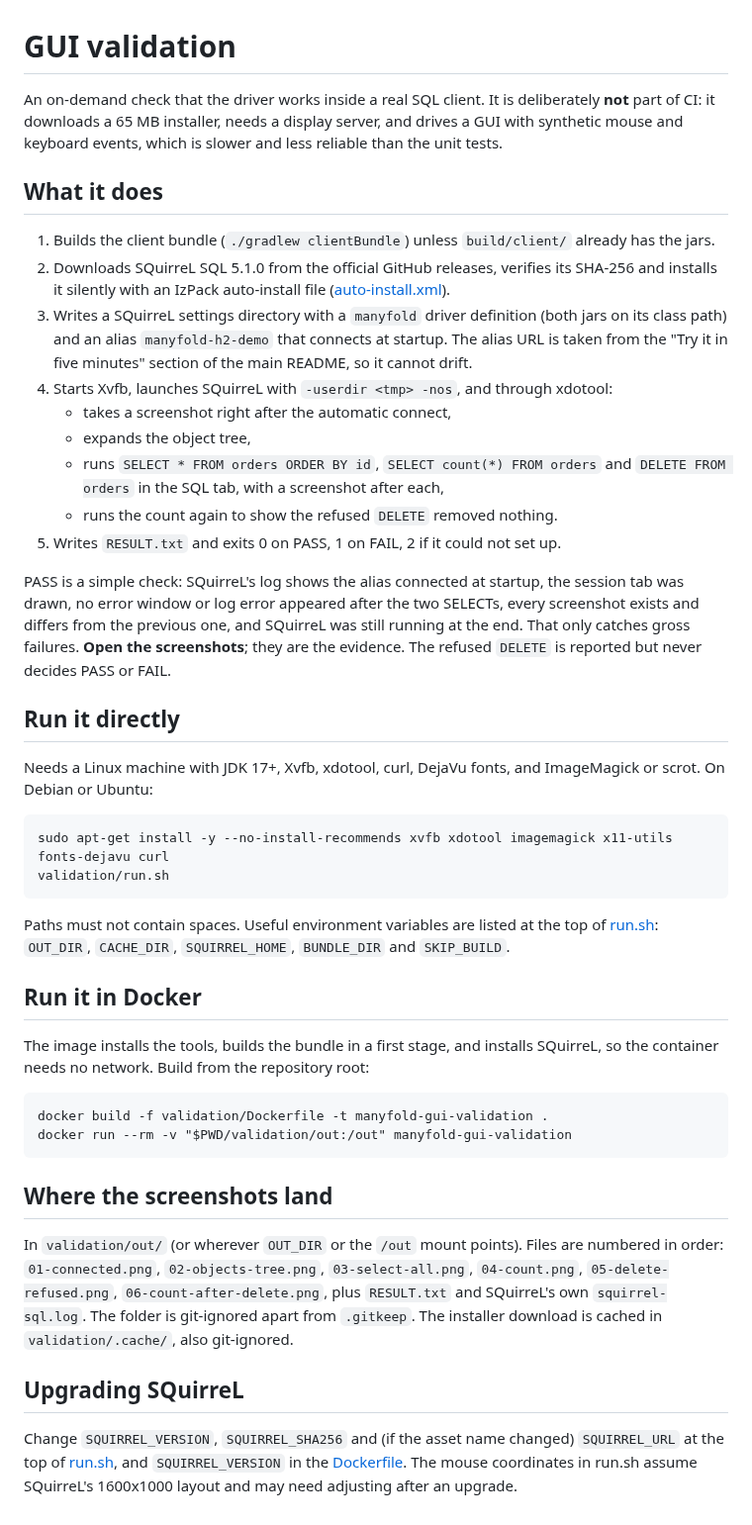
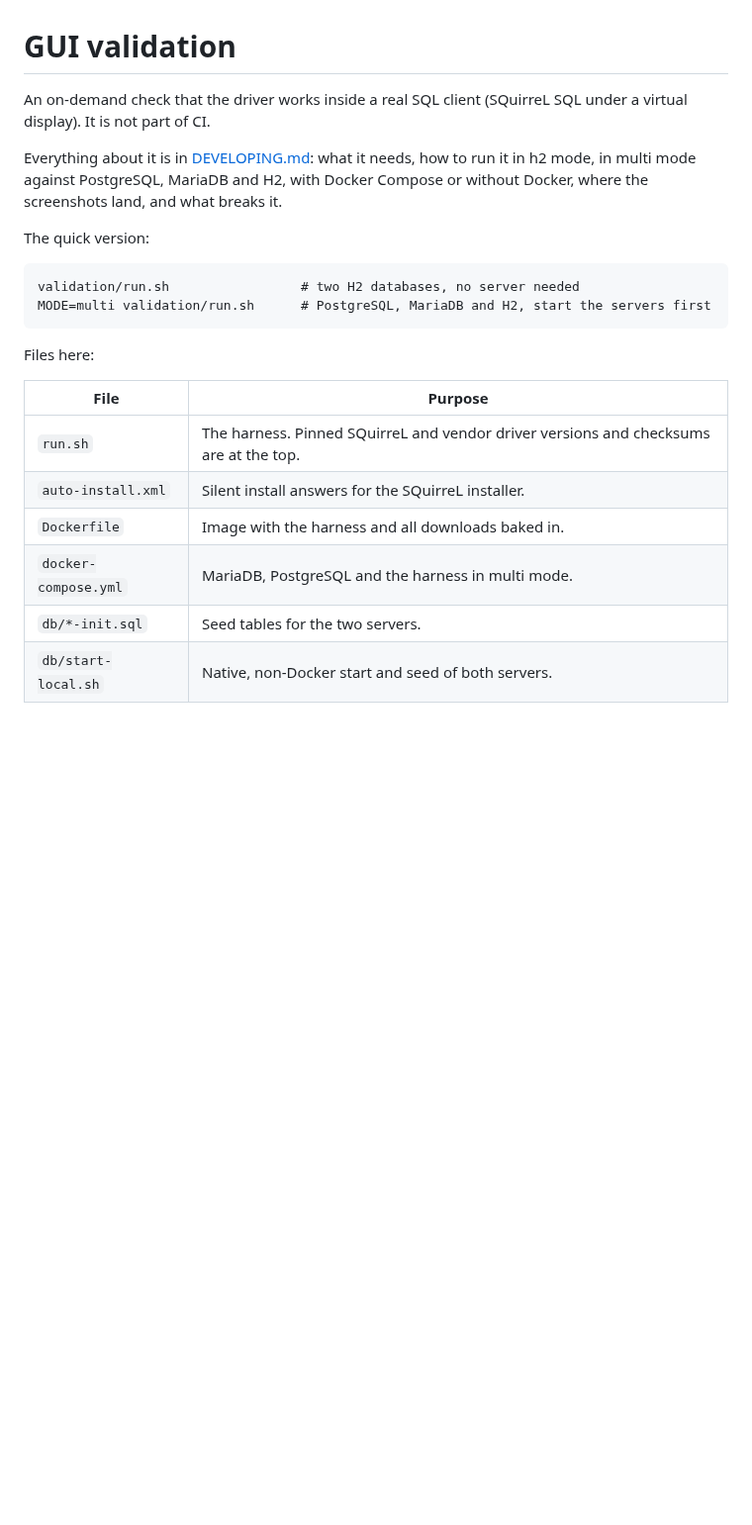
Before and after one commit to jbburns/manyfold-jdbc, a Markdown page: validation/README.md, the part around the change. Shown at 99% size. GitHub-like rendering; blank space fills up the shorter version.

````diff
--- a/validation/README.md
+++ b/validation/README.md
@@ -1,64 +1,26 @@
 # GUI validation
 
-An on-demand check that the driver works inside a real SQL client. It is deliberately **not** part
-of CI: it downloads a 65 MB installer, needs a display server, and drives a GUI with synthetic
-mouse and keyboard events, which is slower and less reliable than the unit tests.
+An on-demand check that the driver works inside a real SQL client (SQuirreL SQL under a virtual
+display). It is not part of CI.
 
-## What it does
+Everything about it is in [DEVELOPING.md](../DEVELOPING.md#the-gui-validation-harness): what it
+needs, how to run it in h2 mode, in multi mode against PostgreSQL, MariaDB and H2, with Docker
+Compose or without Docker, where the screenshots land, and what breaks it.
 
-1. Builds the client bundle (`./gradlew clientBundle`) unless `build/client/` already has the jars.
-2. Downloads SQuirreL SQL 5.1.0 from the official GitHub releases, verifies its SHA-256 and
-   installs it silently with an IzPack auto-install file ([auto-install.xml](auto-install.xml)).
-3. Writes a SQuirreL settings directory with a `manyfold` driver definition (both jars on its
-   class path) and an alias `manyfold-h2-demo` that connects at startup. The alias URL is taken
-   from the "Try it in five minutes" section of the main README, so it cannot drift.
-4. Starts Xvfb, launches SQuirreL with `-userdir <tmp> -nos`, and through xdotool:
-   - takes a screenshot right after the automatic connect,
-   - expands the object tree,
-   - runs `SELECT * FROM orders ORDER BY id`, `SELECT count(*) FROM orders` and
-     `DELETE FROM orders` in the SQL tab, with a screenshot after each,
-   - runs the count again to show the refused `DELETE` removed nothing.
-5. Writes `RESULT.txt` and exits 0 on PASS, 1 on FAIL, 2 if it could not set up.
-
-PASS is a simple check: SQuirreL's log shows the alias connected at startup, the session tab was
-drawn, no error window or log error appeared after the two SELECTs, every screenshot exists and
-differs from the previous one, and SQuirreL was still running at the end. That only catches gross
-failures. **Open the screenshots**; they are the evidence. The refused `DELETE` is reported but
-never decides PASS or FAIL.
-
-## Run it directly
-
-Needs a Linux machine with JDK 17+, Xvfb, xdotool, curl, DejaVu fonts, and ImageMagick or scrot.
-On Debian or Ubuntu:
+The quick version:
 
 ```
-sudo apt-get install -y --no-install-recommends xvfb xdotool imagemagick x11-utils fonts-dejavu curl
-validation/run.sh
+validation/run.sh                 # two H2 databases, no server needed
+MODE=multi validation/run.sh      # PostgreSQL, MariaDB and H2, start the servers first
 ```
 
-Paths must not contain spaces. Useful environment variables are listed at the top of
-[run.sh](run.sh): `OUT_DIR`, `CACHE_DIR`, `SQUIRREL_HOME`, `BUNDLE_DIR` and `SKIP_BUILD`.
+Files here:
 
-## Run it in Docker
-
-The image installs the tools, builds the bundle in a first stage, and installs SQuirreL, so the
-container needs no network. Build from the repository root:
-
-```
-docker build -f validation/Dockerfile -t manyfold-gui-validation .
-docker run --rm -v "$PWD/validation/out:/out" manyfold-gui-validation
-```
-
-## Where the screenshots land
-
-In `validation/out/` (or wherever `OUT_DIR` or the `/out` mount points). Files are numbered in
-order: `01-connected.png`, `02-objects-tree.png`, `03-select-all.png`, `04-count.png`,
-`05-delete-refused.png`, `06-count-after-delete.png`, plus `RESULT.txt` and SQuirreL's own
-`squirrel-sql.log`. The folder is git-ignored apart from `.gitkeep`. The installer download is
-cached in `validation/.cache/`, also git-ignored.
-
-## Upgrading SQuirreL
-
-Change `SQUIRREL_VERSION`, `SQUIRREL_SHA256` and (if the asset name changed) `SQUIRREL_URL` at the
-top of [run.sh](run.sh), and `SQUIRREL_VERSION` in the [Dockerfile](Dockerfile). The mouse
-coordinates in run.sh assume SQuirreL's 1600x1000 layout and may need adjusting after an upgrade.
+| File | Purpose |
+|---|---|
+| `run.sh` | The harness. Pinned SQuirreL and vendor driver versions and checksums are at the top. |
+| `auto-install.xml` | Silent install answers for the SQuirreL installer. |
+| `Dockerfile` | Image with the harness and all downloads baked in. |
+| `docker-compose.yml` | MariaDB, PostgreSQL and the harness in multi mode. |
+| `db/*-init.sql` | Seed tables for the two servers. |
+| `db/start-local.sh` | Native, non-Docker start and seed of both servers. |
````
Also changed, not shown: CONTRIBUTING.md (+3 -0 lines), DEVELOPING.md (added, +296 -0 lines), README.md (+48 -2 lines), docs/images/squirrel-prod-dev.png (added), 6 other files.
